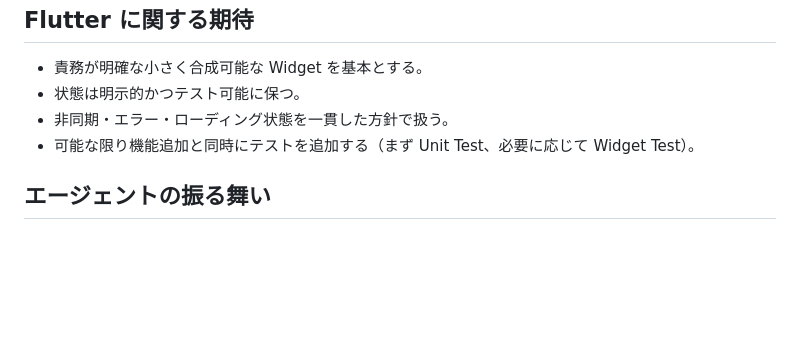
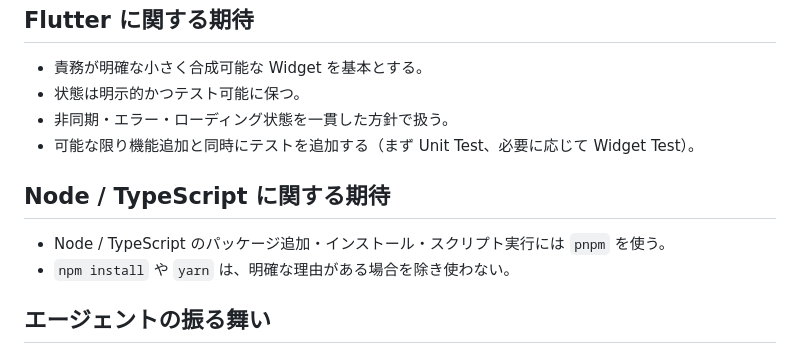
Before and after one commit to 8mitsuboy/Declara, a Markdown page: AGENTS.md, the part around the change. Rendered like a GitHub page; blank space fills up the shorter version.

Commit message:
📝 エージェントへの指示を修正

```diff
--- a/AGENTS.md
+++ b/AGENTS.md
@@ -38,6 +38,10 @@
 - 非同期・エラー・ローディング状態を一貫した方針で扱う。
 - 可能な限り機能追加と同時にテストを追加する（まず Unit Test、必要に応じて Widget Test）。
 
+## Node / TypeScript に関する期待
+- Node / TypeScript のパッケージ追加・インストール・スクリプト実行には `pnpm` を使う。
+- `npm install` や `yarn` は、明確な理由がある場合を除き使わない。
+
 ## エージェントの振る舞い
 - 代替案を示す際は、学習価値と保守性のトレードオフを説明する。
 - その場しのぎの実装が DDD / Flutter の学習目標と衝突する場合、まず構造化された案を提示する。
```
